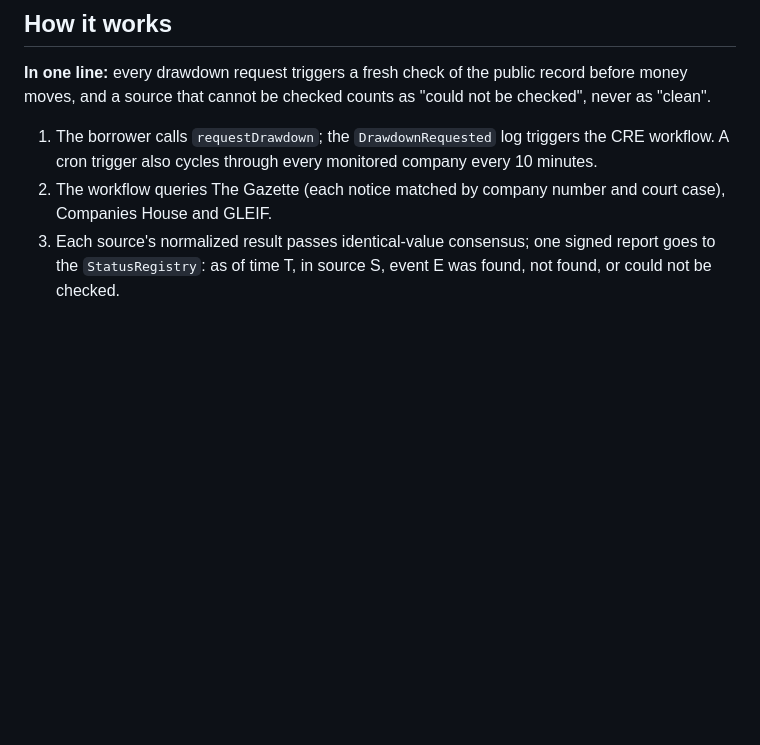
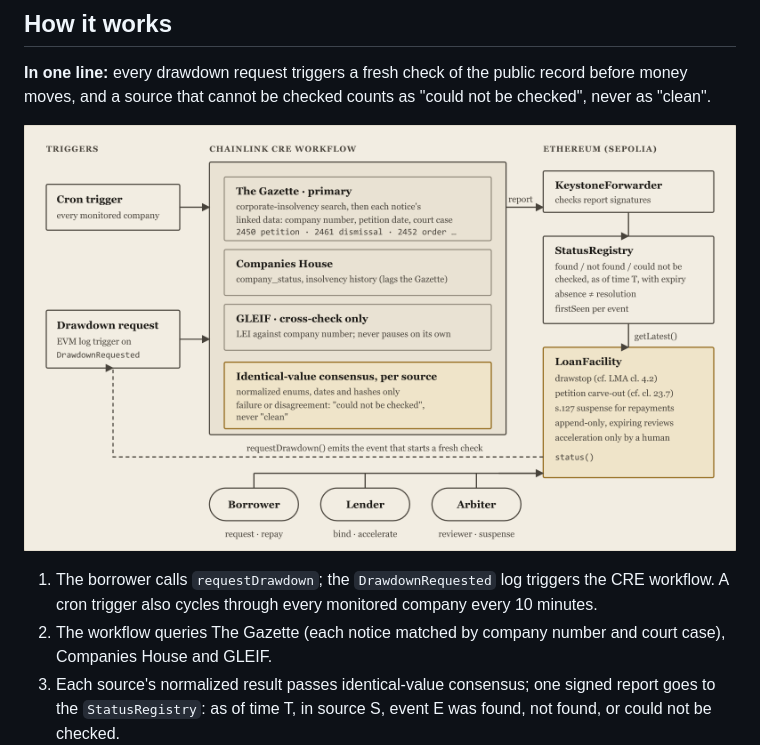
Before and after one commit to ZhenYan1214/Drawstop, a Markdown page: docs/dorahacks/DETAILS.md, the part around the change. Drawn GitHub-style; pictures changed too: docs/dorahacks/png/architecture.png; blank space fills up the shorter version.

Commit message:
Architecture figure: drop DON claim and internal labels; add it to Details
Co-Authored-By: Claude Opus 5.5 <noreply@anthropic.com>

```diff
--- a/docs/dorahacks/DETAILS.md
+++ b/docs/dorahacks/DETAILS.md
@@ -35,6 +35,8 @@ I started from the Chainlink bounty and looked for a job where a CRE workflow ch
 ## How it works
 
 **In one line:** every drawdown request triggers a fresh check of the public record before money moves, and a source that cannot be checked counts as "could not be checked", never as "clean".
+
+![Architecture: two triggers, three public sources with per-source consensus, a signed report to the StatusRegistry, read by the LoanFacility](https://raw.githubusercontent.com/ZhenYan1214/Drawstop/main/docs/dorahacks/png/architecture.png)
 
 1. The borrower calls `requestDrawdown`; the `DrawdownRequested` log triggers the CRE workflow. A cron trigger also cycles through every monitored company every 10 minutes.
 2. The workflow queries The Gazette (each notice matched by company number and court case), Companies House and GLEIF.
```
Also changed, not shown: 1 other file.
